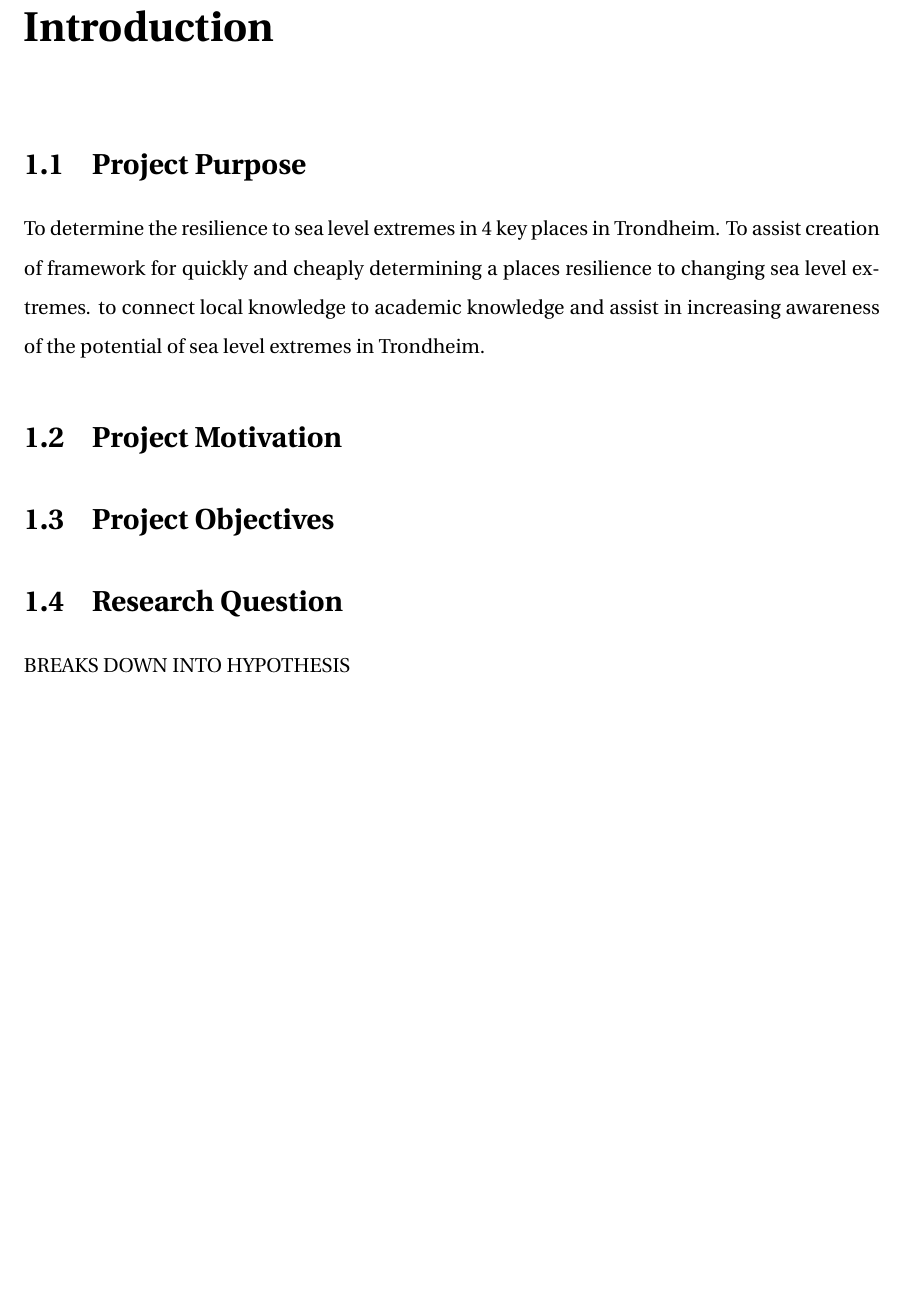
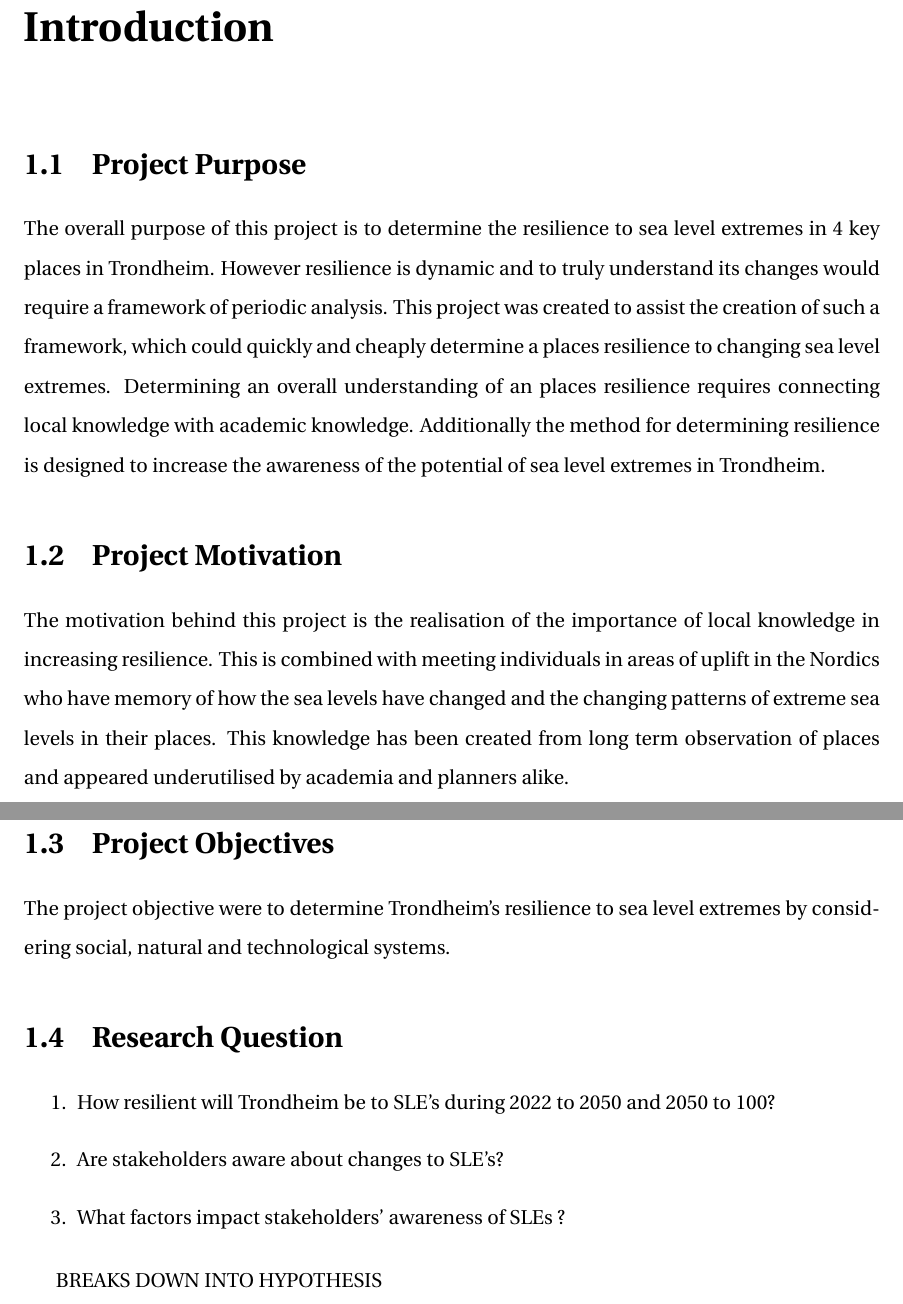
Before and after one commit to aamccormack/thesis_write, a LaTeX thesis (thesis.tex, which reads intro.tex): part of page 7 of 56 before the commit and two parts of pages 7 and 8 of 56 after it, the two joined at a grey line, cut so that both start at the same text, the shorter picture padded with empty space. Compiled offline with pdfLaTeX.

Commit message:
writing introduction

```diff
--- a/intro.tex
+++ b/intro.tex
@@ -19,17 +19,20 @@
 \chapter{Introduction}
 
 \section{Project Purpose}
-To determine the resilience to sea level extremes in 4 key places in Trondheim. To assist creation of framework for quickly and cheaply determining a places resilience to changing sea level extremes. to connect local knowledge to academic knowledge and assist in increasing awareness of the potential of sea level extremes in Trondheim.
+The overall purpose of this project is to determine the resilience to sea level extremes in 4 key places in Trondheim. However resilience is dynamic and to truly understand its changes would require a framework of periodic analysis. This project was created to assist the creation of such a framework, which could quickly and cheaply determine a places resilience to changing sea level extremes. Determining an overall understanding of an places resilience requires connecting local knowledge with academic knowledge. Additionally the method for determining resilience is designed to increase the awareness of the potential of sea level extremes in Trondheim.
 
 \section{Project Motivation}
+The motivation behind this project is the realisation of the importance of local knowledge in increasing resilience. This is combined with meeting individuals in areas of uplift in the Nordics who have memory of how the sea levels have changed and the changing patterns of extreme sea levels in their places. This knowledge has been created from long term observation of places and appeared underutilised by academia and planners alike.
 
 \section{Project Objectives}
+The project objective were to determine Trondheim's resilience to sea level extremes by considering social, natural and technological systems.
 
 \section{Research Question}
-%\boldsymbol{R1} How resilient will Trondheim be to SLE’s during 2022 to 2050 and 2050 to 100
-%\boldsymbol{R2}Are stakeholders aware about changes to SLE’s?
-%\boldsymbol{R3}What factors impact stakeholders’ awareness of SLEs ?
-
+\begin{enumerate}
+    \item How resilient will Trondheim be to SLE’s during 2022 to 2050 and 2050 to 100?
+    \item Are stakeholders aware about changes to SLE’s?
+    \item What factors impact stakeholders’ awareness of SLEs ?
+\end{enumerate}
 
 BREAKS DOWN INTO HYPOTHESIS
 %%=========================================
```
Also changed, not shown: appendix-c.tex (+2 -1 lines).
